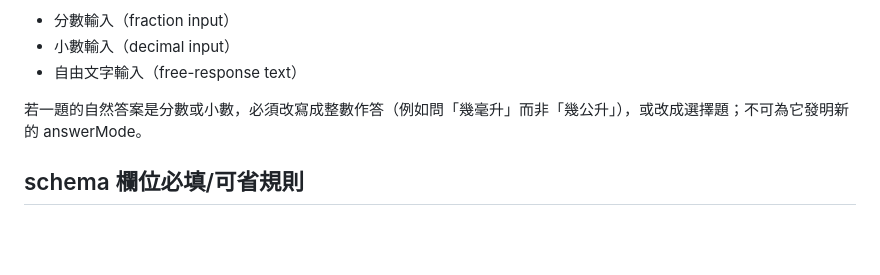
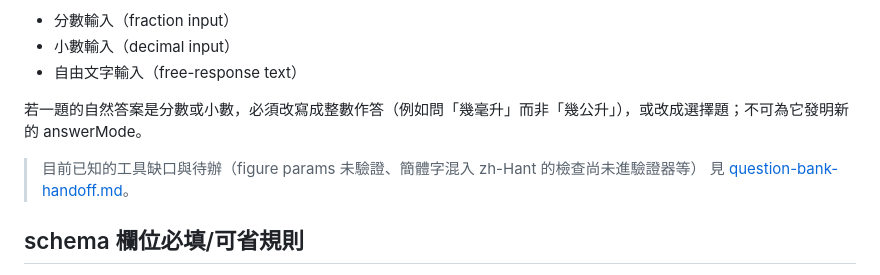
Before and after one commit to benwu777/MathSpring, a Markdown page: docs/question-bank-expansion-guidelines.md, the part around the change. Rendered like a GitHub page; blank space fills up the shorter version.

```diff
--- a/docs/question-bank-expansion-guidelines.md
+++ b/docs/question-bank-expansion-guidelines.md
@@ -542,6 +542,9 @@ phase 1 **只允許**兩種 `answerMode`，不得新增其他型別：
 
 若一題的自然答案是分數或小數，必須改寫成整數作答（例如問「幾毫升」而非「幾公升」），或改成選擇題；不可為它發明新的 answerMode。
 
+> 目前已知的工具缺口與待辦（figure params 未驗證、簡體字混入 zh-Hant 的檢查尚未進驗證器等）
+> 見 [question-bank-handoff.md](question-bank-handoff.md)。
+
 ## schema 欄位必填/可省規則
 
 - `figure`：**每題都必須有** `figure` 欄位。無圖題填 `{"type":"custom","kind":"none","params":{}}`；有圖題 `kind` 必須是 renderer 實際支援的值，且 `params` 需符合該 kind 的 schema。renderer 畫不出的圖（角度器、一筆畫的動態過程等）一律 `kind:none`，不可硬塞畫不出的參數。
```
Also changed, not shown: docs/question-bank-handoff.md (added, +92 -0 lines).
